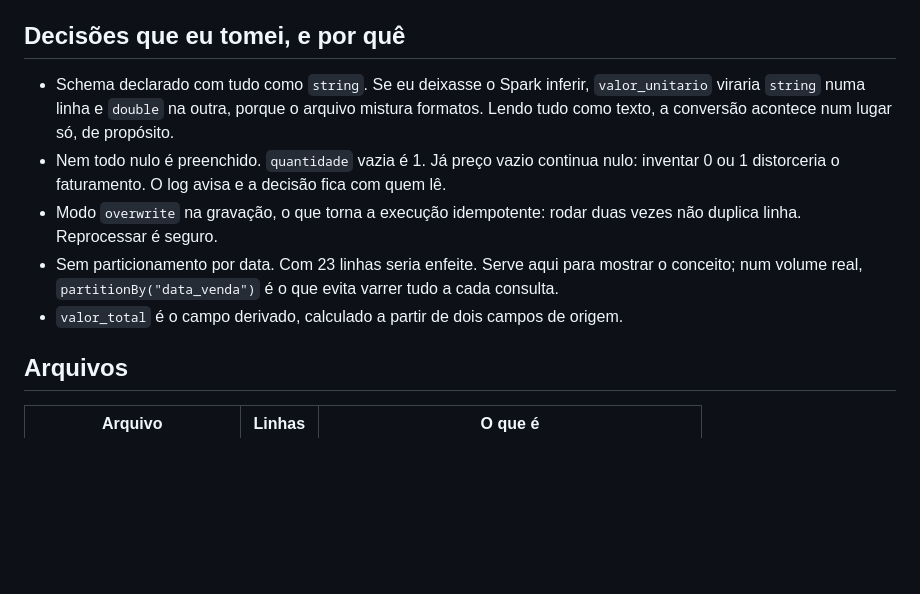
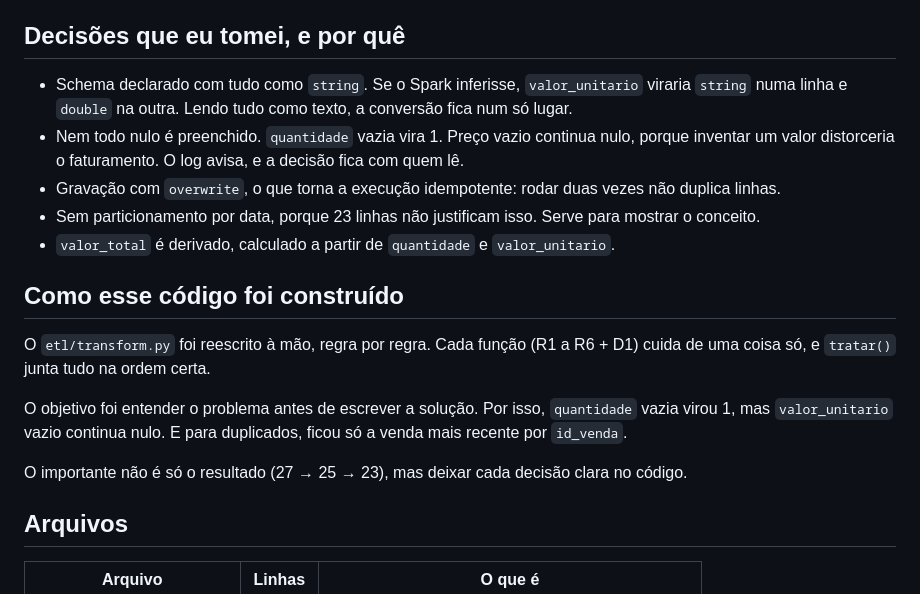
Before and after one commit to renatoapdl/pipeline-etl-vendas, a Markdown page: README.md, the part around the change. Rendered like a GitHub page; blank space fills up the shorter version.

Commit message:
Humaniza README e adiciona explicação sobre reescrita manual do transform.py

```diff
--- a/README.md
+++ b/README.md
@@ -105,16 +105,19 @@ Resultado: 27 linhas entram, 23 saem. Nenhum `id_venda` repetido, nenhuma data n
 
 ## Decisões que eu tomei, e por quê
 
-- Schema declarado com tudo como `string`. Se eu deixasse o Spark inferir, `valor_unitario` viraria
-  `string` numa linha e `double` na outra, porque o arquivo mistura formatos. Lendo tudo como texto, a
-  conversão acontece num lugar só, de propósito.
-- Nem todo nulo é preenchido. `quantidade` vazia é 1. Já preço vazio continua nulo: inventar 0 ou 1
-  distorceria o faturamento. O log avisa e a decisão fica com quem lê.
-- Modo `overwrite` na gravação, o que torna a execução idempotente: rodar duas vezes não duplica
-  linha. Reprocessar é seguro.
-- Sem particionamento por data. Com 23 linhas seria enfeite. Serve aqui para mostrar o conceito; num
-  volume real, `partitionBy("data_venda")` é o que evita varrer tudo a cada consulta.
-- `valor_total` é o campo derivado, calculado a partir de dois campos de origem.
+- Schema declarado com tudo como `string`. Se o Spark inferisse, `valor_unitario` viraria `string` numa linha e `double` na outra. Lendo tudo como texto, a conversão fica num só lugar.
+- Nem todo nulo é preenchido. `quantidade` vazia vira 1. Preço vazio continua nulo, porque inventar um valor distorceria o faturamento. O log avisa, e a decisão fica com quem lê.
+- Gravação com `overwrite`, o que torna a execução idempotente: rodar duas vezes não duplica linhas.
+- Sem particionamento por data, porque 23 linhas não justificam isso. Serve para mostrar o conceito.
+- `valor_total` é derivado, calculado a partir de `quantidade` e `valor_unitario`.
+
+## Como esse código foi construído
+
+O `etl/transform.py` foi reescrito à mão, regra por regra. Cada função (R1 a R6 + D1) cuida de uma coisa só, e `tratar()` junta tudo na ordem certa.
+
+O objetivo foi entender o problema antes de escrever a solução. Por isso, `quantidade` vazia virou 1, mas `valor_unitario` vazio continua nulo. E para duplicados, ficou só a venda mais recente por `id_venda`.
+
+O importante não é só o resultado (27 → 25 → 23), mas deixar cada decisão clara no código.
 
 ## Arquivos
 
```
